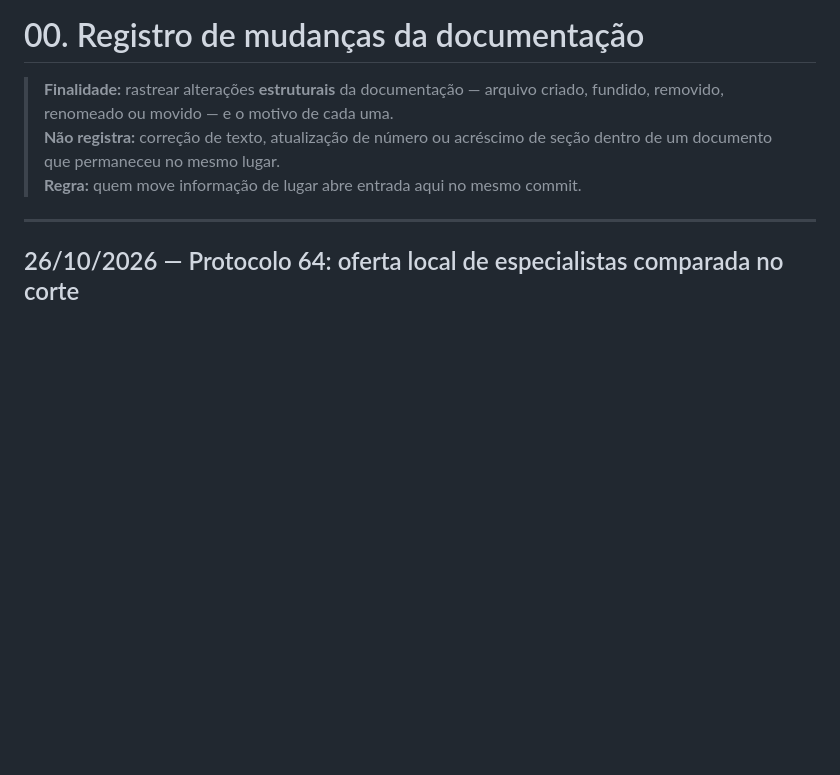
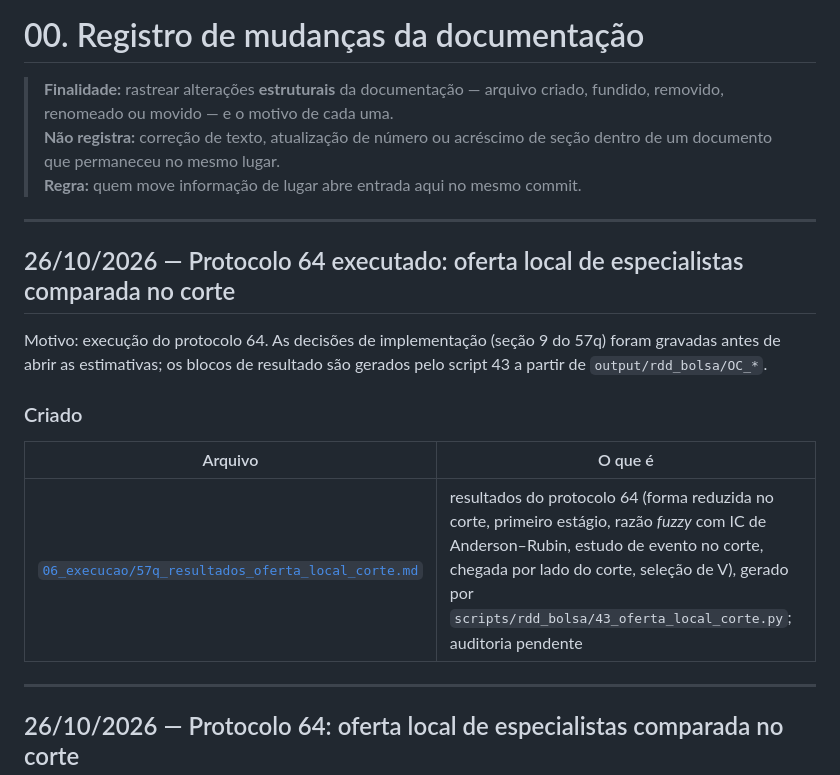
Before and after one commit to ka1victor/impact-eval-health-econ-pmme, a Markdown page: docs/00_registro_mudancas.md, the part around the change. Drawn GitHub-style; blank space fills up the shorter version.

```diff
--- a/docs/00_registro_mudancas.md
+++ b/docs/00_registro_mudancas.md
@@ -5,6 +5,19 @@
 > **Não registra:** correção de texto, atualização de número ou acréscimo de
 > seção dentro de um documento que permaneceu no mesmo lugar.<br>
 > **Regra:** quem move informação de lugar abre entrada aqui no mesmo commit.
+
+---
+
+## 26/10/2026 — Protocolo 64 executado: oferta local de especialistas comparada no corte
+
+Motivo: execução do protocolo 64. As decisões de implementação (seção 9 do 57q) foram gravadas antes de abrir as
+estimativas; os blocos de resultado são gerados pelo script 43 a partir de `output/rdd_bolsa/OC_*`.
+
+### Criado
+
+| Arquivo | O que é |
+|---|---|
+| [`06_execucao/57q_resultados_oferta_local_corte.md`](06_execucao/57q_resultados_oferta_local_corte.md) | resultados do protocolo 64 (forma reduzida no corte, primeiro estágio, razão *fuzzy* com IC de Anderson–Rubin, estudo de evento no corte, chegada por lado do corte, seleção de V), gerado por `scripts/rdd_bolsa/43_oferta_local_corte.py`; auditoria pendente |
 
 ---
 
```
Also changed, not shown: docs/06_execucao/57q_resultados_oferta_local_corte.md (added, +180 -0 lines).
